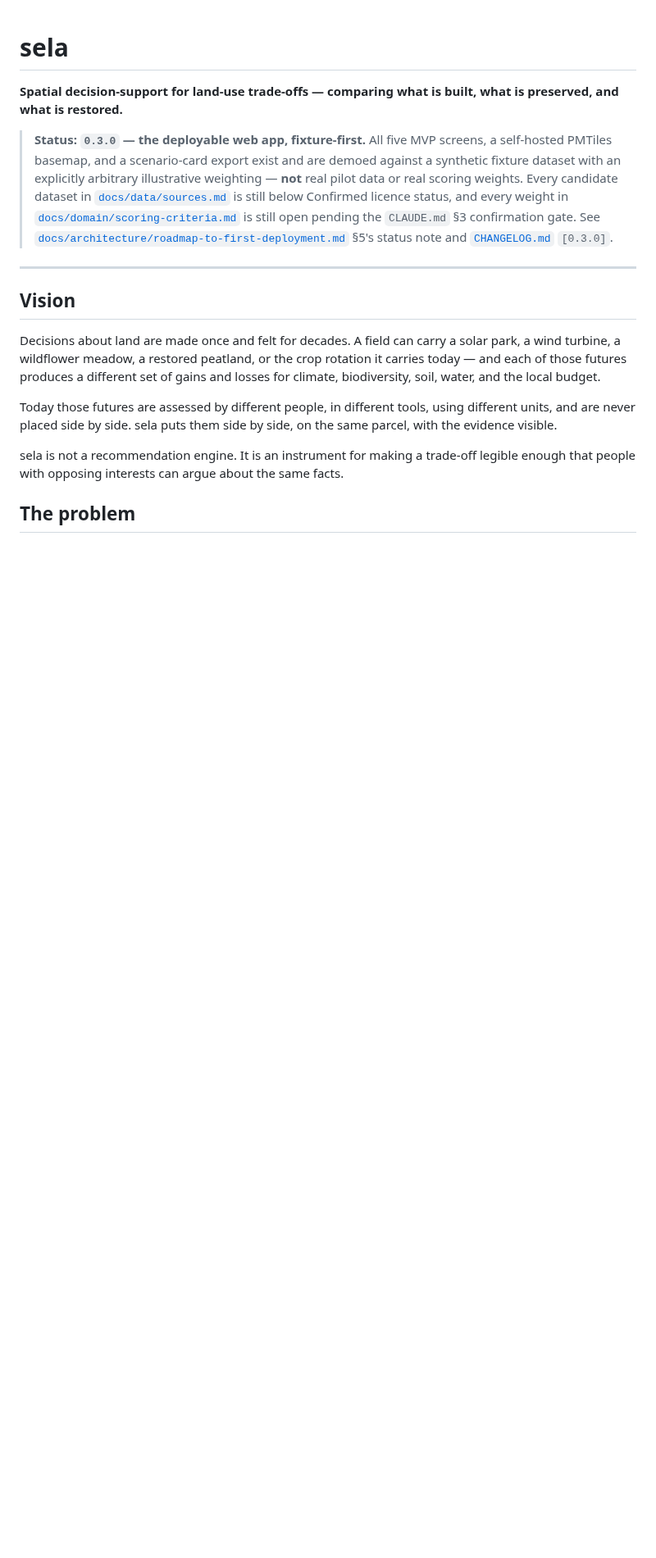
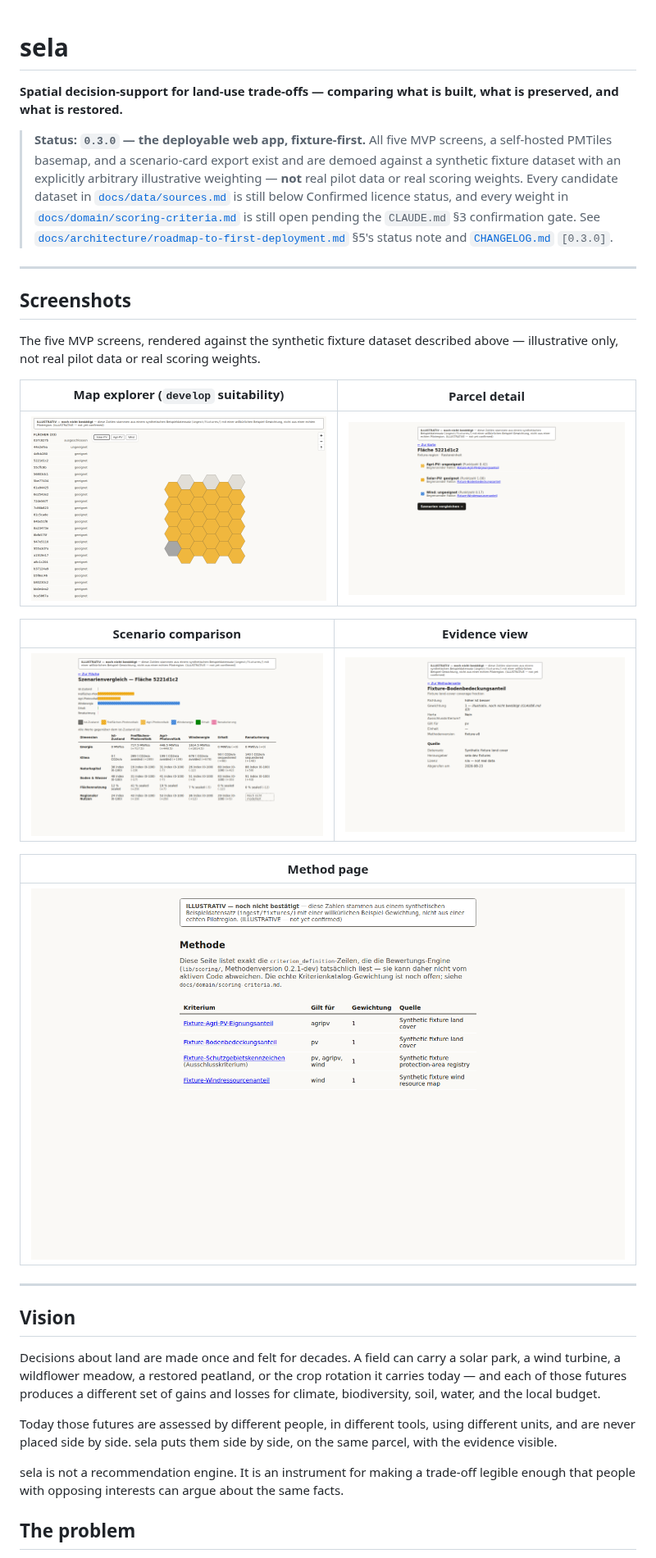
Before and after one commit to richardkfm/sela, a Markdown page: README.md, the part around the change. Shown at 82% size. Rendered like a GitHub page; pictures changed too: docs/product/screenshots/evidence-view.png (added), docs/product/screenshots/map-explorer.png (added), docs/product/screenshots/method.png (added); blank space fills up the shorter version.

```diff
--- a/README.md
+++ b/README.md
@@ -3,6 +3,24 @@
 **Spatial decision-support for land-use trade-offs — comparing what is built, what is preserved, and what is restored.**
 
 > **Status: `0.3.0` — the deployable web app, fixture-first.** All five MVP screens, a self-hosted PMTiles basemap, and a scenario-card export exist and are demoed against a synthetic fixture dataset with an explicitly arbitrary illustrative weighting — **not** real pilot data or real scoring weights. Every candidate dataset in [`docs/data/sources.md`](docs/data/sources.md) is still below Confirmed licence status, and every weight in [`docs/domain/scoring-criteria.md`](docs/domain/scoring-criteria.md) is still open pending the `CLAUDE.md` §3 confirmation gate. See [`docs/architecture/roadmap-to-first-deployment.md`](docs/architecture/roadmap-to-first-deployment.md) §5's status note and [`CHANGELOG.md`](CHANGELOG.md) `[0.3.0]`.
+
+---
+
+## Screenshots
+
+The five MVP screens, rendered against the synthetic fixture dataset described above — illustrative only, not real pilot data or real scoring weights.
+
+| Map explorer (`develop` suitability) | Parcel detail |
+|---|---|
+| [![Map explorer](docs/product/screenshots/map-explorer.png)](docs/product/screenshots/map-explorer.png) | [![Parcel detail](docs/product/screenshots/parcel-detail.png)](docs/product/screenshots/parcel-detail.png) |
+
+| Scenario comparison | Evidence view |
+|---|---|
+| [![Scenario comparison](docs/product/screenshots/scenario-comparison.png)](docs/product/screenshots/scenario-comparison.png) | [![Evidence view](docs/product/screenshots/evidence-view.png)](docs/product/screenshots/evidence-view.png) |
+
+| Method page |
+|---|
+| [![Method page](docs/product/screenshots/method.png)](docs/product/screenshots/method.png) |
 
 ---
 
```
Also changed, not shown: CHANGELOG.md (+16 -0 lines), 4 other files.
